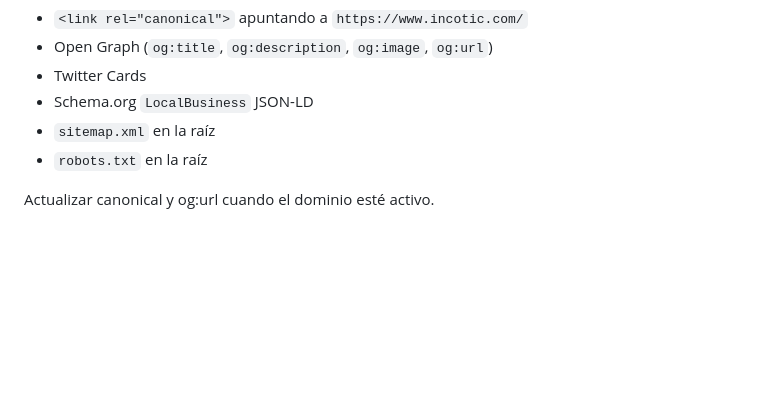
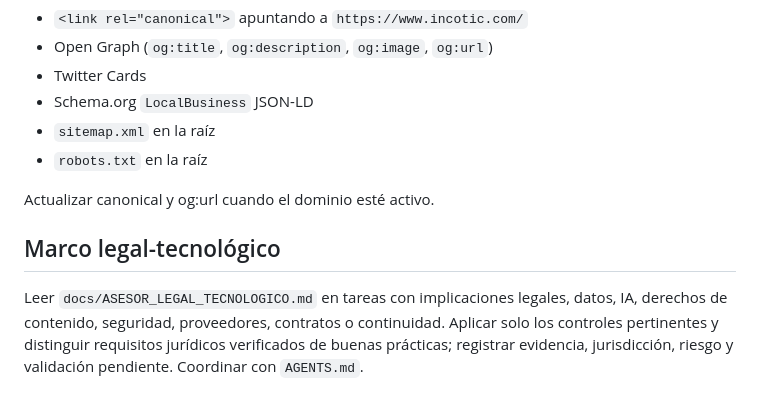
Before and after one commit to medinacaj/incotic, a Markdown page: CLAUDE.md, the part around the change. Drawn GitHub-style; blank space fills up the shorter version.

```diff
--- a/CLAUDE.md
+++ b/CLAUDE.md
@@ -288,3 +288,6 @@ El sitio incluye:
 - `robots.txt` en la raíz
 
 Actualizar canonical y og:url cuando el dominio esté activo.
+
+## Marco legal-tecnológico
+Leer `docs/ASESOR_LEGAL_TECNOLOGICO.md` en tareas con implicaciones legales, datos, IA, derechos de contenido, seguridad, proveedores, contratos o continuidad. Aplicar solo los controles pertinentes y distinguir requisitos jurídicos verificados de buenas prácticas; registrar evidencia, jurisdicción, riesgo y validación pendiente. Coordinar con `AGENTS.md`.
```
Also changed, not shown: AGENTS.md (added, +4 -0 lines), docs/ASESOR_LEGAL_TECNOLOGICO.md (added, +28 -0 lines).
